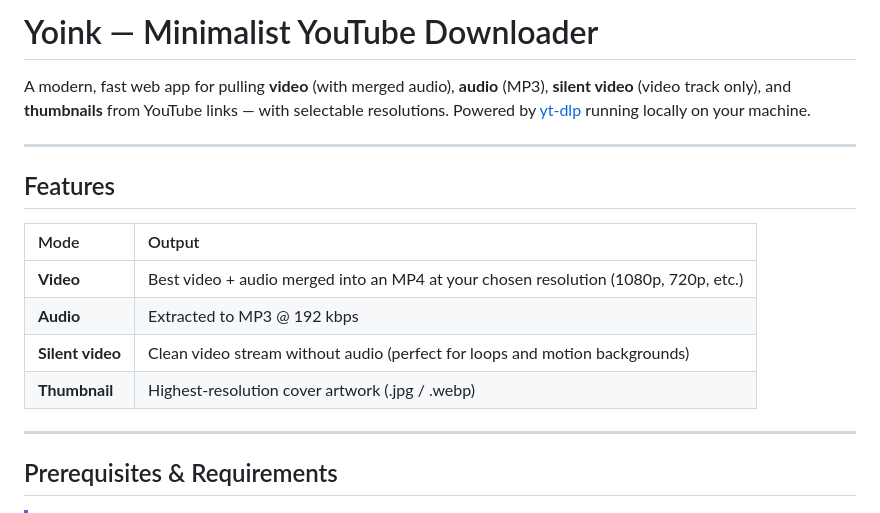
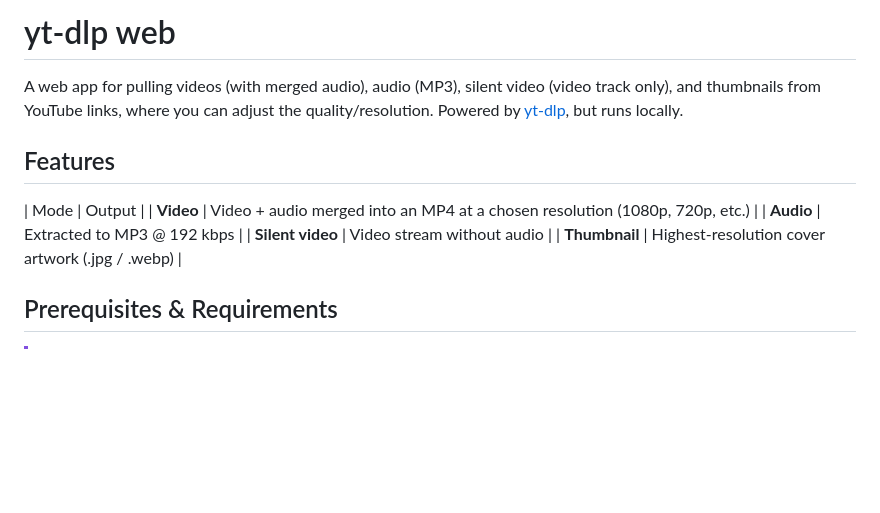
Before and after one commit to avnerprojects/yt-dlp-web, a Markdown page: README.md, the part around one of its changes. GitHub-like rendering; blank space fills up the shorter version.

```diff
--- a/README.md
+++ b/README.md
@@ -1,19 +1,15 @@
-# Yoink — Minimalist YouTube Downloader
+# yt-dlp web
 
-A modern, fast web app for pulling **video** (with merged audio), **audio** (MP3), **silent video** (video track only), and **thumbnails** from YouTube links — with selectable resolutions. Powered by [yt-dlp](https://github.com/yt-dlp/yt-dlp) running locally on your machine.
-
----
+A web app for pulling videos (with merged audio), audio (MP3), silent video (video track only), and thumbnails from YouTube links, where you can adjust the quality/resolution.
+Powered by [yt-dlp](https://github.com/yt-dlp/yt-dlp), but runs locally.
 
 ## Features
 
 | Mode | Output |
-| :--- | :--- |
-| **Video** | Best video + audio merged into an MP4 at your chosen resolution (1080p, 720p, etc.) |
+| **Video** | Video + audio merged into an MP4 at a chosen resolution (1080p, 720p, etc.) |
 | **Audio** | Extracted to MP3 @ 192 kbps |
-| **Silent video** | Clean video stream without audio (perfect for loops and motion backgrounds) |
+| **Silent video** | Video stream without audio |
 | **Thumbnail** | Highest-resolution cover artwork (.jpg / .webp) |
-
----
 
 ## Prerequisites & Requirements
 
```
Also changed, not shown: other parts of README.md (+0 -8 lines).
